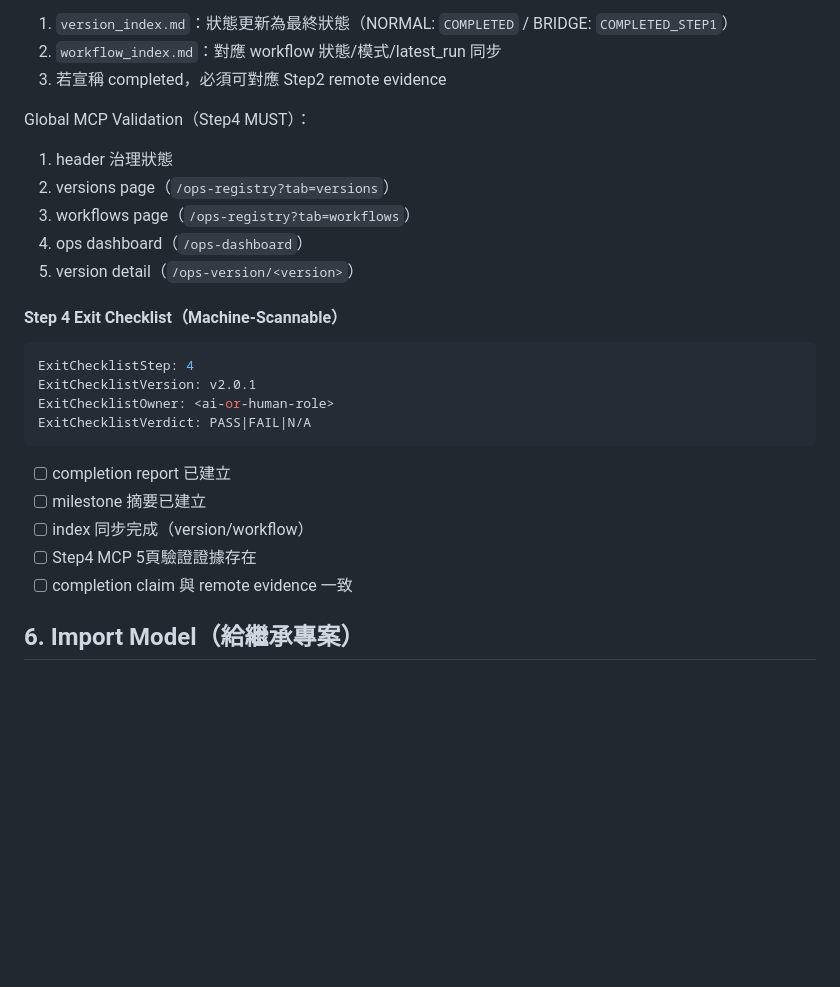
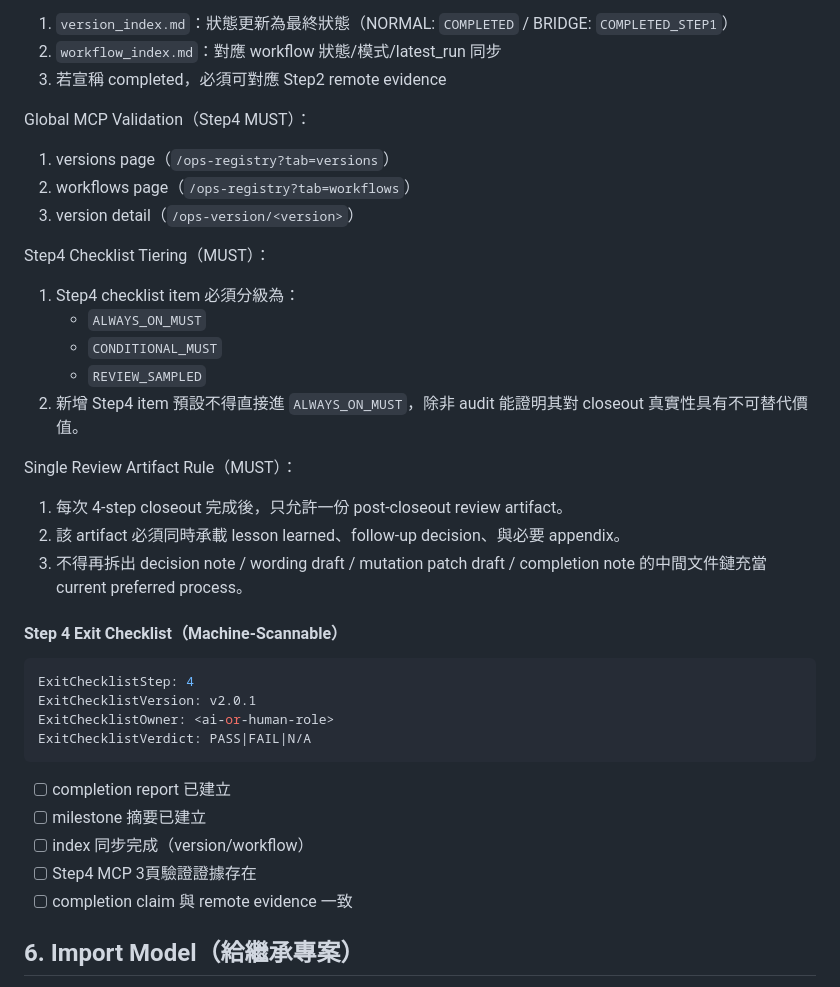
Before and after one commit to ai-asset-architecture/aaa-docs, a Markdown page: bootstrap/operate_maintain_guide.md, the part around one of its changes. Drawn GitHub-style; blank space fills up the shorter version.

Commit message:
docs(workflow): strengthen operate maintain law

````diff
--- a/bootstrap/operate_maintain_guide.md
+++ b/bootstrap/operate_maintain_guide.md
@@ -182,11 +198,21 @@ ExitChecklistVerdict: PASS|FAIL|N/A
 3. 若宣稱 completed，必須可對應 Step2 remote evidence
 
 Global MCP Validation（Step4 MUST）：
-1. header 治理狀態
-2. versions page（`/ops-registry?tab=versions`）
-3. workflows page（`/ops-registry?tab=workflows`）
-4. ops dashboard（`/ops-dashboard`）
-5. version detail（`/ops-version/<version>`）
+1. versions page（`/ops-registry?tab=versions`）
+2. workflows page（`/ops-registry?tab=workflows`）
+3. version detail（`/ops-version/<version>`）
+
+Step4 Checklist Tiering（MUST）：
+1. Step4 checklist item 必須分級為：
+   - `ALWAYS_ON_MUST`
+   - `CONDITIONAL_MUST`
+   - `REVIEW_SAMPLED`
+2. 新增 Step4 item 預設不得直接進 `ALWAYS_ON_MUST`，除非 audit 能證明其對 closeout 真實性具有不可替代價值。
+
+Single Review Artifact Rule（MUST）：
+1. 每次 4-step closeout 完成後，只允許一份 post-closeout review artifact。
+2. 該 artifact 必須同時承載 lesson learned、follow-up decision、與必要 appendix。
+3. 不得再拆出 decision note / wording draft / mutation patch draft / completion note 的中間文件鏈充當 current preferred process。
 
 #### Step 4 Exit Checklist（Machine-Scannable）
 ```yaml
@@ -198,7 +224,7 @@ ExitChecklistVerdict: PASS|FAIL|N/A
 - [ ] completion report 已建立
 - [ ] milestone 摘要已建立
 - [ ] index 同步完成（version/workflow）
-- [ ] Step4 MCP 5頁驗證證據存在
+- [ ] Step4 MCP 3頁驗證證據存在
 - [ ] completion claim 與 remote evidence 一致
 
 ## 6. Import Model（給繼承專案）
````
Also changed, not shown: other parts of bootstrap/operate_maintain_guide.md (+16 -0 lines).
